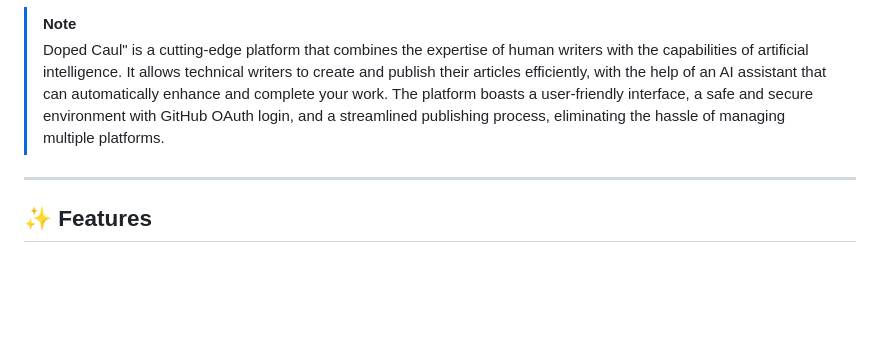
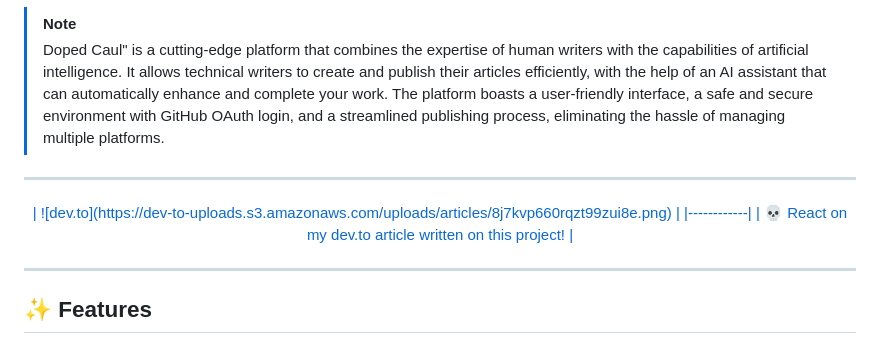
Before and after one commit to ArnavK-09/doped-caul, a Markdown page: README.MD, the part around the change. GitHub-like rendering; blank space fills up the shorter version.

```diff
--- a/README.MD
+++ b/README.MD
@@ -10,6 +10,16 @@
 > [!NOTE]
 >
 > Doped Caul" is a cutting-edge platform that combines the expertise of human writers with the capabilities of artificial intelligence. It allows technical writers to create and publish their articles efficiently, with the help of an AI assistant that can automatically enhance and complete your work. The platform boasts a user-friendly interface, a safe and secure environment with GitHub OAuth login, and a streamlined publishing process, eliminating the hassle of managing multiple platforms.
+
+---
+
+<p align="center">
+<a href="todo">
+| ![dev.to](https://dev-to-uploads.s3.amazonaws.com/uploads/articles/8j7kvp660rqzt99zui8e.png) |
+|------------|
+| 💀 React on my dev.to article written on this project! |
+</a>
+</p>
 
 ---
 
```
